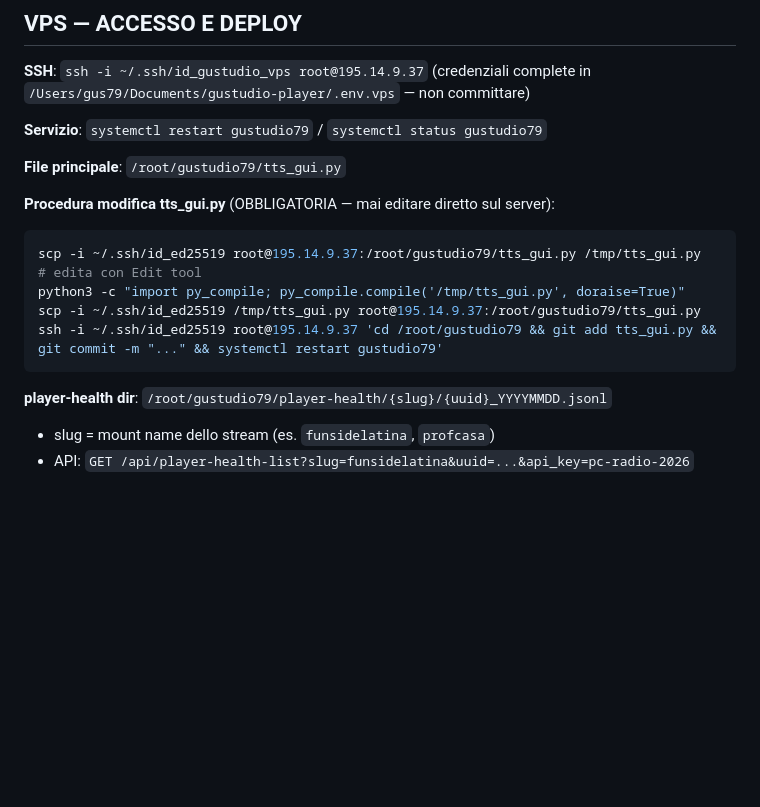
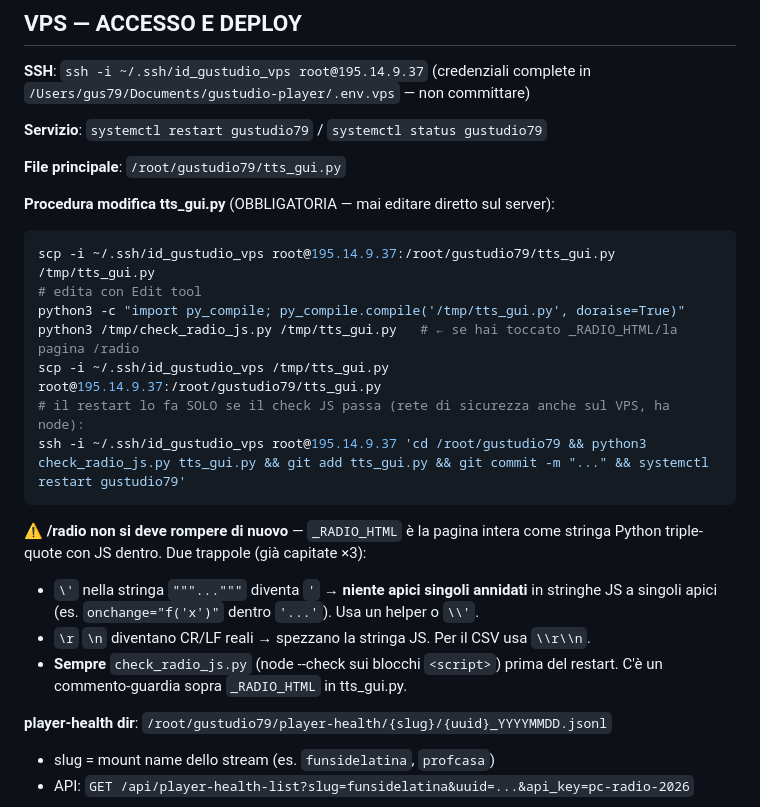
Before and after one commit to iPeppe79/gustudio-player, a Markdown page: CLAUDE.md, the part around the change. Rendered like a GitHub page; blank space fills up the shorter version.

Commit message:
docs: procedura deploy tts_gui.py con check_radio_js.py obbligatorio + trappole _RADIO_HTML
Co-Authored-By: Claude Opus 4.8 <noreply@anthropic.com>

````diff
--- a/CLAUDE.md
+++ b/CLAUDE.md
@@ -193,12 +193,22 @@ per-brand (nome app/identifier/titolo/icona; `tauri.conf.json` è statico su fun
 
 **Procedura modifica tts_gui.py** (OBBLIGATORIA — mai editare diretto sul server):
 ```bash
-scp -i ~/.ssh/id_ed25519 root@195.14.9.37:/root/gustudio79/tts_gui.py /tmp/tts_gui.py
+scp -i ~/.ssh/id_gustudio_vps root@195.14.9.37:/root/gustudio79/tts_gui.py /tmp/tts_gui.py
 # edita con Edit tool
 python3 -c "import py_compile; py_compile.compile('/tmp/tts_gui.py', doraise=True)"
-scp -i ~/.ssh/id_ed25519 /tmp/tts_gui.py root@195.14.9.37:/root/gustudio79/tts_gui.py
-ssh -i ~/.ssh/id_ed25519 root@195.14.9.37 'cd /root/gustudio79 && git add tts_gui.py && git commit -m "..." && systemctl restart gustudio79'
+python3 /tmp/check_radio_js.py /tmp/tts_gui.py   # ← se hai toccato _RADIO_HTML/la pagina /radio
+scp -i ~/.ssh/id_gustudio_vps /tmp/tts_gui.py root@195.14.9.37:/root/gustudio79/tts_gui.py
+# il restart lo fa SOLO se il check JS passa (rete di sicurezza anche sul VPS, ha node):
+ssh -i ~/.ssh/id_gustudio_vps root@195.14.9.37 'cd /root/gustudio79 && python3 check_radio_js.py tts_gui.py && git add tts_gui.py && git commit -m "..." && systemctl restart gustudio79'
 ```
+
+**⚠️ /radio non si deve rompere di nuovo** — `_RADIO_HTML` è la pagina intera come stringa
+Python triple-quote con JS dentro. Due trappole (già capitate ×3):
+- `\'` nella stringa `"""..."""` diventa `'` → **niente apici singoli annidati** in stringhe
+  JS a singoli apici (es. `onchange="f('x')"` dentro `'...'`). Usa un helper o `\\'`.
+- `\r` `\n` diventano CR/LF reali → spezzano la stringa JS. Per il CSV usa `\\r\\n`.
+- **Sempre** `check_radio_js.py` (node --check sui blocchi `<script>`) prima del restart.
+  C'è un commento-guardia sopra `_RADIO_HTML` in tts_gui.py.
 
 **player-health dir**: `/root/gustudio79/player-health/{slug}/{uuid}_YYYYMMDD.jsonl`
 - slug = mount name dello stream (es. `funsidelatina`, `profcasa`)
````
